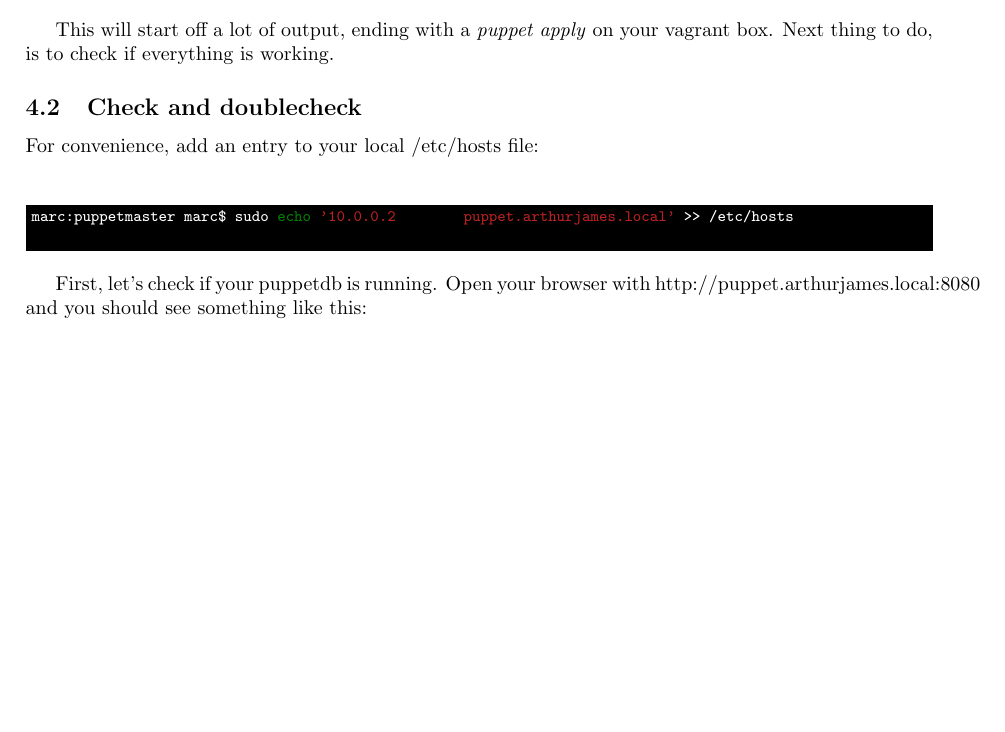
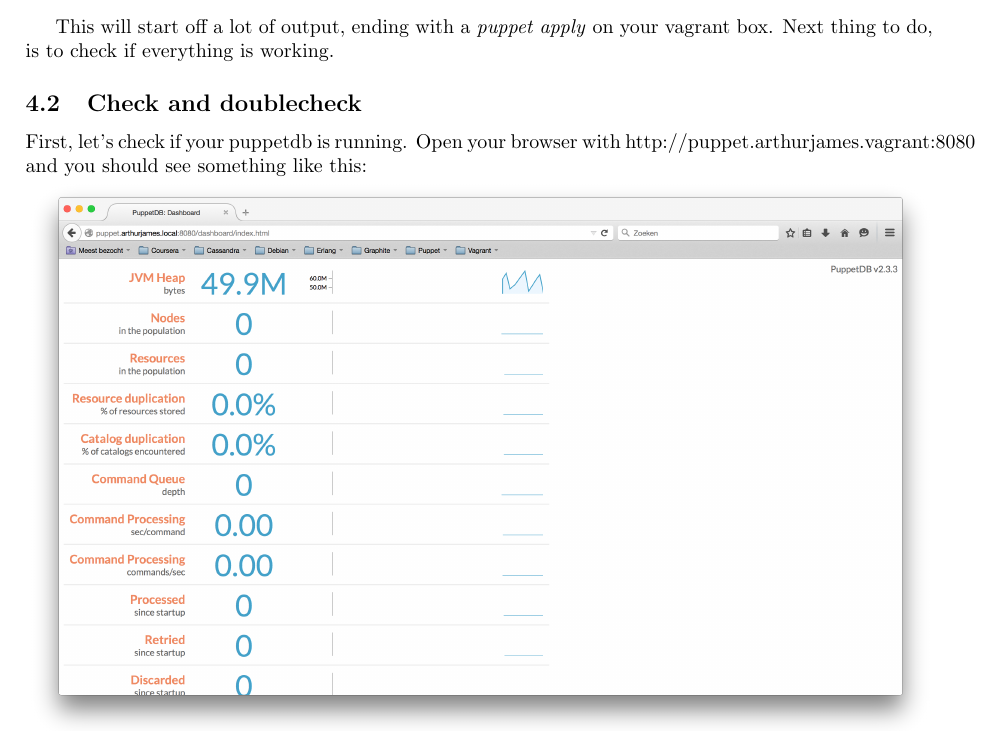
Before and after one commit to marclambrichs/puppetmaster-vagrant, a LaTeX paper (doc/latex/readme.tex): part of page 2 of 5 before the commit and part of page 2 of 4 after it, cut so that both start at the same text, the shorter picture padded with empty space. Compiled offline with pdfLaTeX.

Commit message:
Updated documentation

```diff
--- a/doc/latex/readme.tex
+++ b/doc/latex/readme.tex
@@ -88,12 +88,8 @@ marc:puppetmaster marc$ vagrant up
 This will start off a lot of output, ending with a \emph{puppet apply} on your vagrant box. Next thing to do, is to check if everything is working.
 
 \subsection{Check and doublecheck}
-For convenience, add an entry to your local /etc/hosts file:\\
-\begin{minted}[bgcolor=black,formatcom=\color{white},fontsize=\footnotesize]{bash}
-marc:puppetmaster marc$ sudo echo '10.0.0.2        puppet.arthurjames.local' >> /etc/hosts
-\end{minted}
 
-\par First, let's check if your puppetdb is running. Open your browser with http://puppet.arthurjames.local:8080 and you should see something like this:\\
+\par First, let's check if your puppetdb is running. Open your browser with http://puppet.arthurjames.vagrant:8080 and you should see something like this:\\
 \includegraphics[scale=0.3]{images/puppetdb}
 
 
```
Also changed, not shown: doc/latex/readme.pdf.
